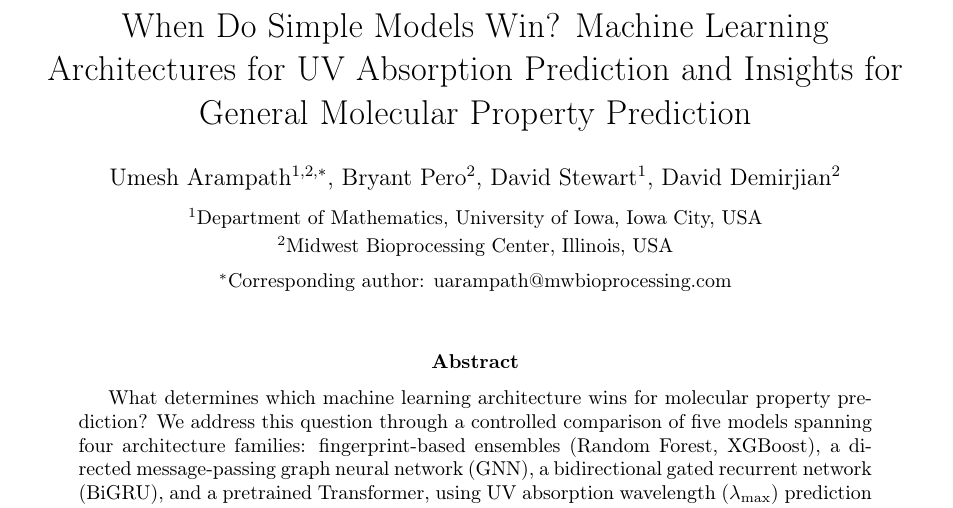
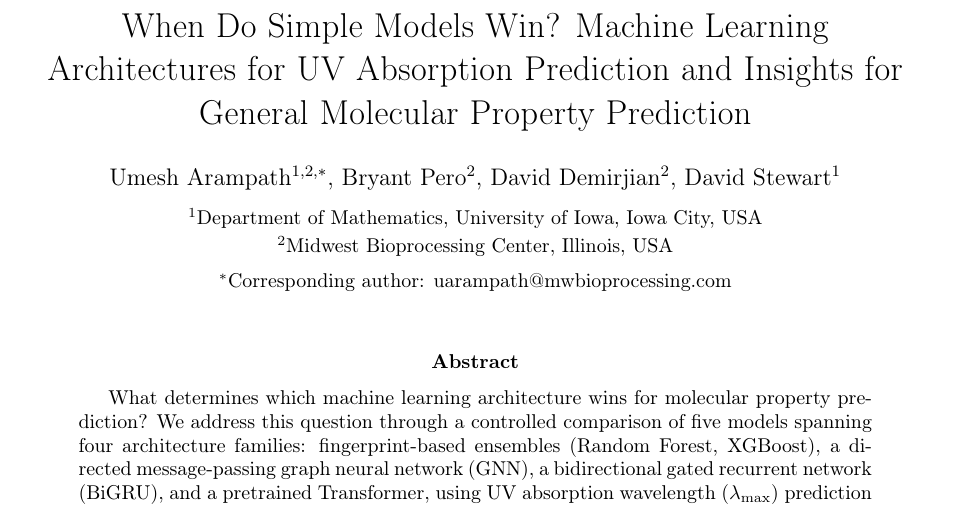
Before and after one commit to Umesh1608/ML_UV_models, a LaTeX paper (benchmark_paper.tex): part of page 1 of 33, cut so that both start at the same text. Compiled offline with pdfLaTeX.

Commit message:
Swap author order: David Demirjian before David Stewart

```diff
--- a/benchmark_paper.tex
+++ b/benchmark_paper.tex
@@ -38,7 +38,7 @@
 \title{When Do Simple Models Win? Machine Learning Architectures for UV Absorption Prediction and Insights for General Molecular Property Prediction}
 
 \author{
-    Umesh Arampath$^{1,2,*}$, Bryant Pero$^{2}$, David Stewart$^{1}$, David Demirjian$^{2}$ \\[0.5em]
+    Umesh Arampath$^{1,2,*}$, Bryant Pero$^{2}$, David Demirjian$^{2}$, David Stewart$^{1}$ \\[0.5em]
     \small $^1$Department of Mathematics, University of Iowa, Iowa City, USA \\
     \small $^2$Midwest Bioprocessing Center, Illinois, USA \\[0.3em]
     \small $^*$Corresponding author: uarampath@mwbioprocessing.com
```
Also changed, not shown: benchmark_paper_jcim.tex (+3 -3 lines), preview_twocol.tex (+1 -1 lines).
